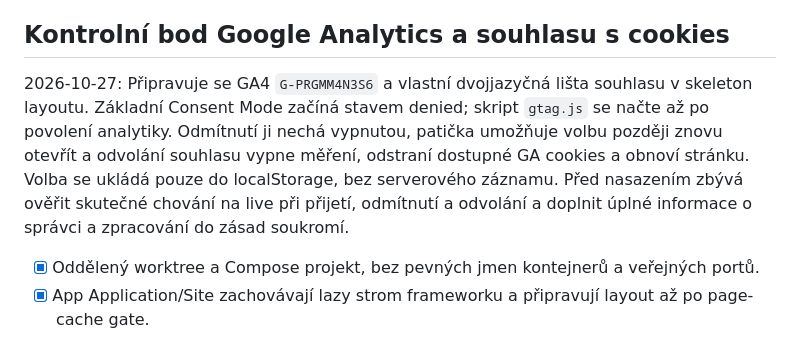
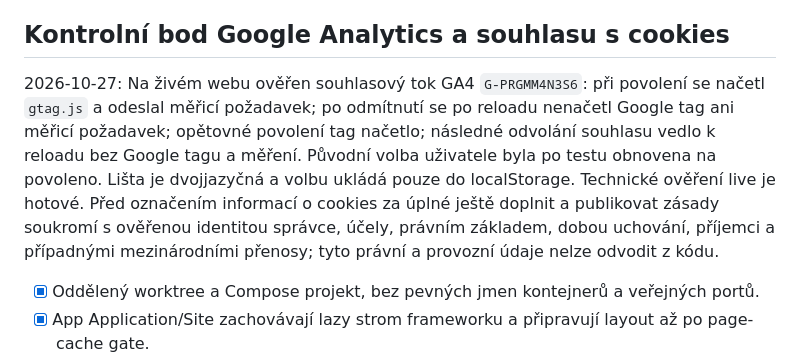
Before and after one commit to rrsoftcz/wbengine-skeleton-app, a Markdown page: plan-wbengine-4.0-migration.md, the part around the change. Rendered like a GitHub page.

Commit message:
docs: record live cookie consent verification

```diff
--- a/plan-wbengine-4.0-migration.md
+++ b/plan-wbengine-4.0-migration.md
@@ -6,7 +6,7 @@ Migrační projekt je dokončen. Dvouwebový pilot vzdálené administrace je ov
 
 ## Kontrolní bod Google Analytics a souhlasu s cookies
 
-2026-10-27: Připravuje se GA4 `G-PRGMM4N3S6` a vlastní dvojjazyčná lišta souhlasu v skeleton layoutu. Základní Consent Mode začíná stavem denied; skript `gtag.js` se načte až po povolení analytiky. Odmítnutí ji nechá vypnutou, patička umožňuje volbu později znovu otevřít a odvolání souhlasu vypne měření, odstraní dostupné GA cookies a obnoví stránku. Volba se ukládá pouze do localStorage, bez serverového záznamu. Před nasazením zbývá ověřit skutečné chování na live při přijetí, odmítnutí a odvolání a doplnit úplné informace o správci a zpracování do zásad soukromí.
+2026-10-27: Na živém webu ověřen souhlasový tok GA4 `G-PRGMM4N3S6`: při povolení se načetl `gtag.js` a odeslal měřicí požadavek; po odmítnutí se po reloadu nenačetl Google tag ani měřicí požadavek; opětovné povolení tag načetlo; následné odvolání souhlasu vedlo k reloadu bez Google tagu a měření. Původní volba uživatele byla po testu obnovena na povoleno. Lišta je dvojjazyčná a volbu ukládá pouze do localStorage. Technické ověření live je hotové. Před označením informací o cookies za úplné ještě doplnit a publikovat zásady soukromí s ověřenou identitou správce, účely, právním základem, dobou uchování, příjemci a případnými mezinárodními přenosy; tyto právní a provozní údaje nelze odvodit z kódu.
 
 - [x] Oddělený worktree a Compose projekt, bez pevných jmen kontejnerů a veřejných portů.
 - [x] App Application/Site zachovávají lazy strom frameworku a připravují layout až po page-cache gate.
```
